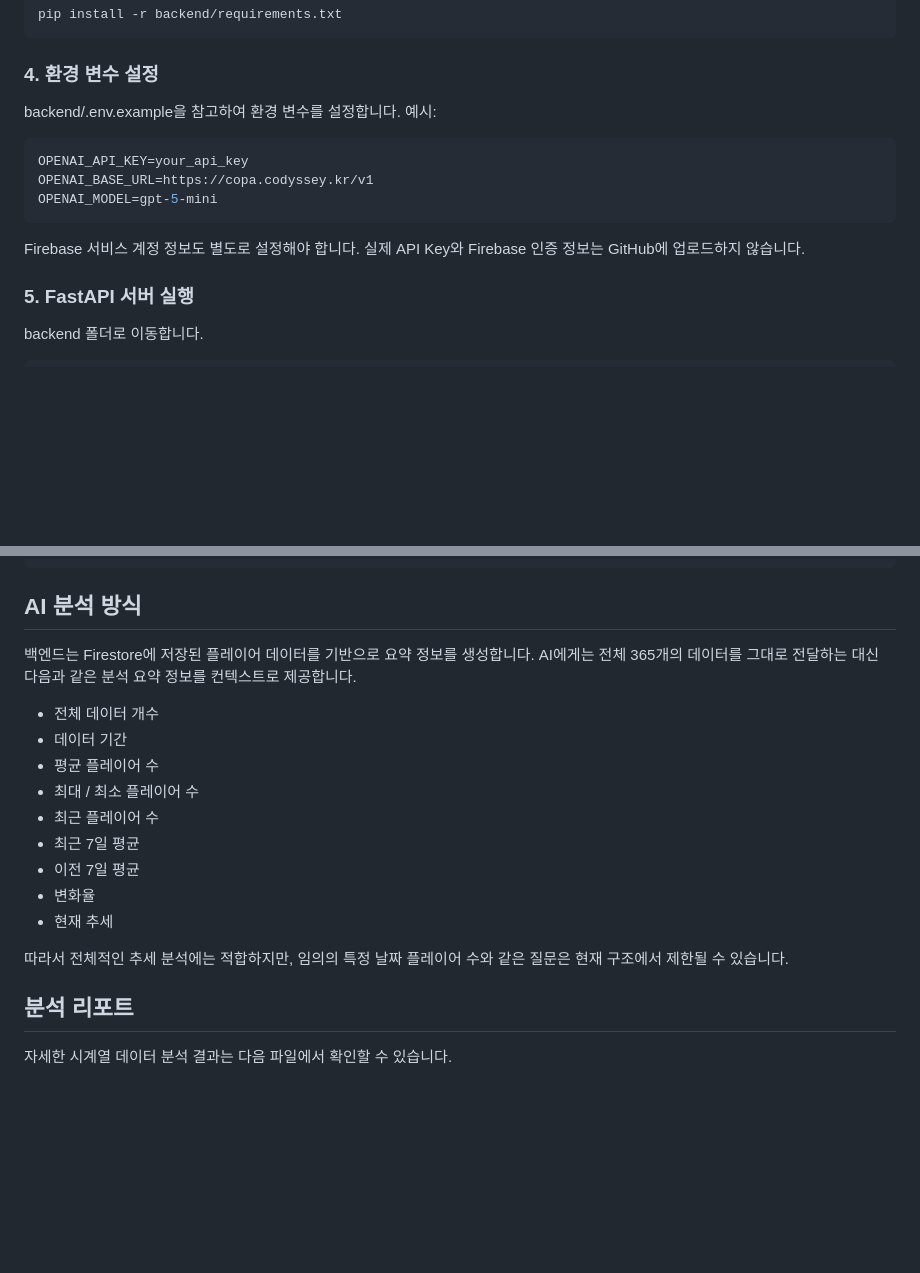
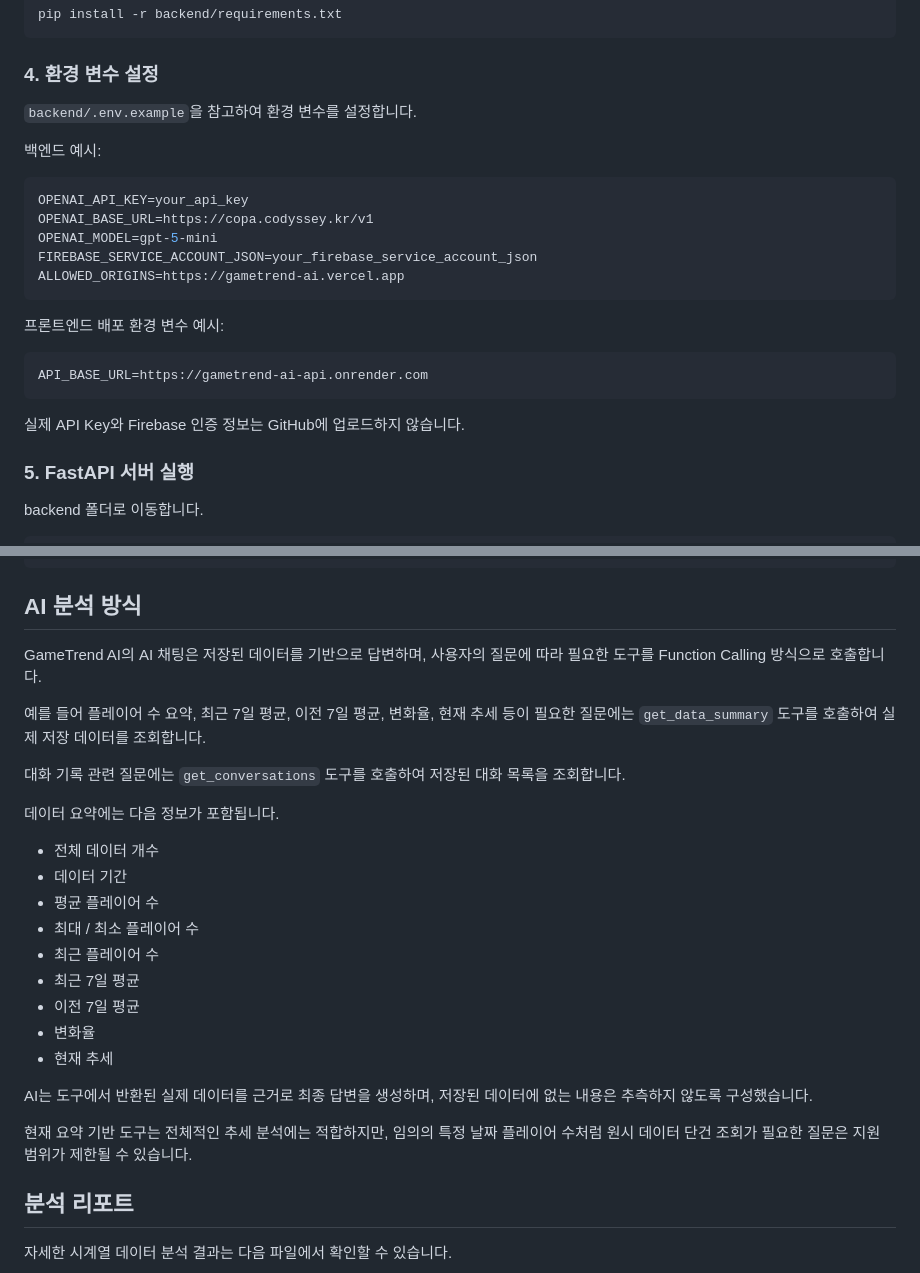
Before and after one commit to x17545/gametrend-ai, a Markdown page: README.md, 2 parts joined by grey strips. Rendered like a GitHub page; blank space fills up the shorter version.

Commit message:
Update README deployment and AI documentation

````diff
--- a/README.md
+++ b/README.md
@@ -379,16 +379,24 @@ pip install -r backend/requirements.txt
 
 ### 4. 환경 변수 설정
 
-backend/.env.example을 참고하여 환경 변수를 설정합니다.
-예시:
+`backend/.env.example`을 참고하여 환경 변수를 설정합니다.
+
+백엔드 예시:
 
 ```env
 OPENAI_API_KEY=your_api_key
 OPENAI_BASE_URL=https://copa.codyssey.kr/v1
 OPENAI_MODEL=gpt-5-mini
+FIREBASE_SERVICE_ACCOUNT_JSON=your_firebase_service_account_json
+ALLOWED_ORIGINS=https://gametrend-ai.vercel.app
 ```
 
-Firebase 서비스 계정 정보도 별도로 설정해야 합니다.
+프론트엔드 배포 환경 변수 예시:
+
+```env
+API_BASE_URL=https://gametrend-ai-api.onrender.com
+```
+
 실제 API Key와 Firebase 인증 정보는 GitHub에 업로드하지 않습니다.
 
 ### 5. FastAPI 서버 실행
@@ -469,8 +477,17 @@ POST /api/chat
 
 ## AI 분석 방식
 
-백엔드는 Firestore에 저장된 플레이어 데이터를 기반으로 요약 정보를 생성합니다.
-AI에게는 전체 365개의 데이터를 그대로 전달하는 대신 다음과 같은 분석 요약 정보를 컨텍스트로 제공합니다.
+GameTrend AI의 AI 채팅은 저장된 데이터를 기반으로 답변하며,
+사용자의 질문에 따라 필요한 도구를 Function Calling 방식으로 호출합니다.
+
+예를 들어 플레이어 수 요약, 최근 7일 평균, 이전 7일 평균,
+변화율, 현재 추세 등이 필요한 질문에는
+`get_data_summary` 도구를 호출하여 실제 저장 데이터를 조회합니다.
+
+대화 기록 관련 질문에는
+`get_conversations` 도구를 호출하여 저장된 대화 목록을 조회합니다.
+
+데이터 요약에는 다음 정보가 포함됩니다.
 
 - 전체 데이터 개수
 - 데이터 기간
@@ -482,7 +499,12 @@ AI에게는 전체 365개의 데이터를 그대로 전달하는 대신 다음
 - 변화율
 - 현재 추세
 
-따라서 전체적인 추세 분석에는 적합하지만, 임의의 특정 날짜 플레이어 수와 같은 질문은 현재 구조에서 제한될 수 있습니다.
+AI는 도구에서 반환된 실제 데이터를 근거로 최종 답변을 생성하며,
+저장된 데이터에 없는 내용은 추측하지 않도록 구성했습니다.
+
+현재 요약 기반 도구는 전체적인 추세 분석에는 적합하지만,
+임의의 특정 날짜 플레이어 수처럼 원시 데이터 단건 조회가 필요한 질문은
+지원 범위가 제한될 수 있습니다.
 
 
 ## 분석 리포트
````
